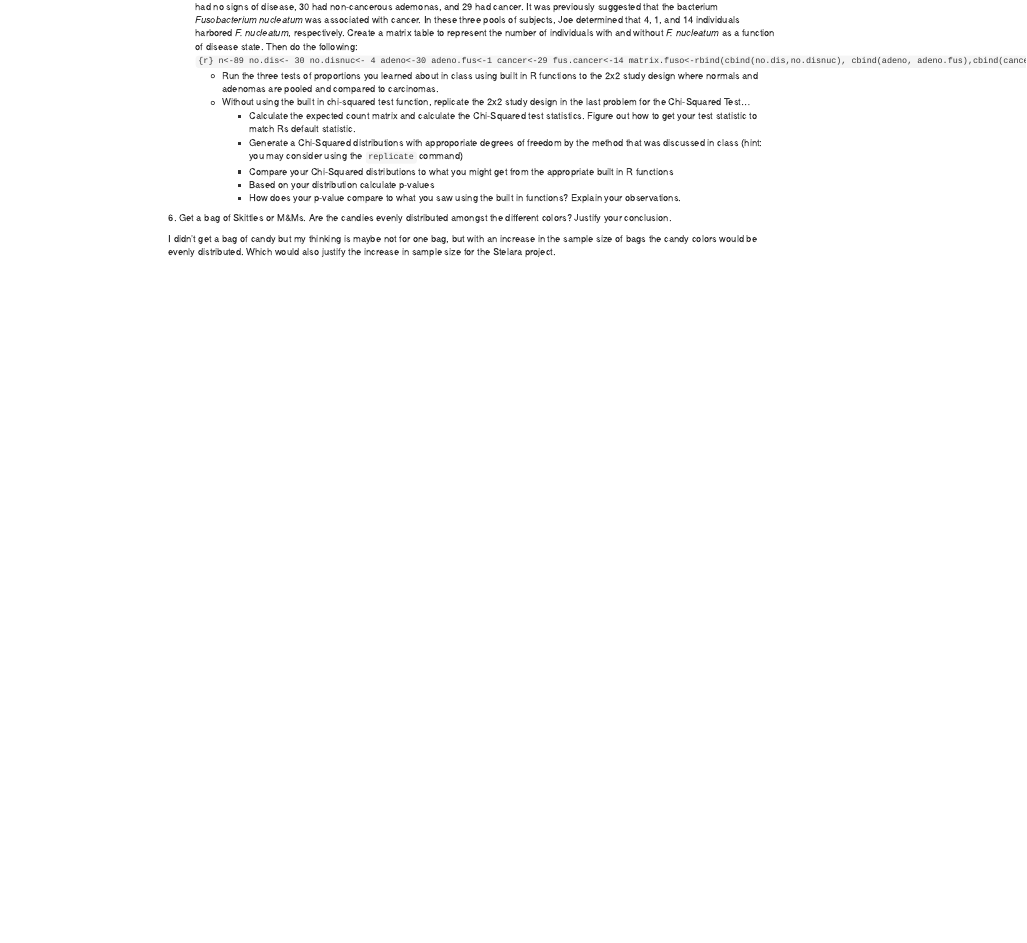
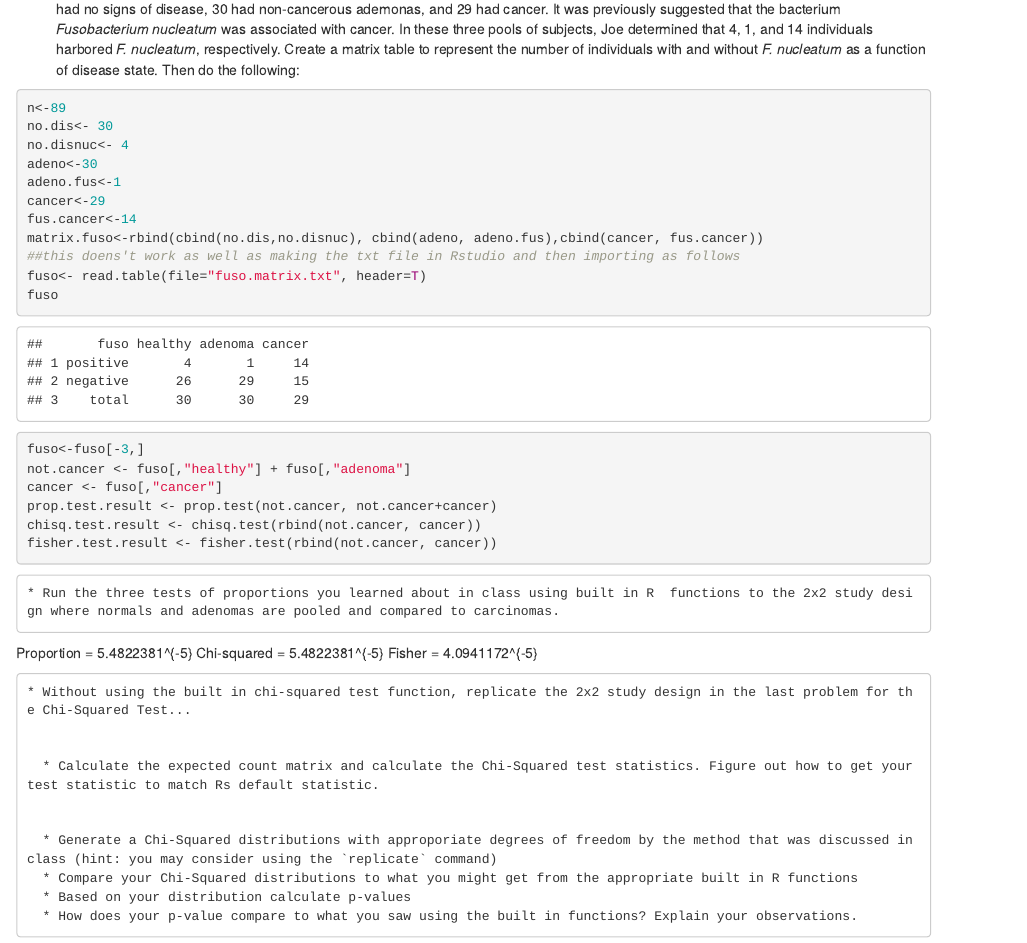
Before and after one commit to mkdoherty/assignment03, an R Markdown document (README.mkdanswers.Rmd): the page in a window 1100 px wide, from 3960 px down before the commit and from 5940 px down after it, so that both start at the same text. Rendered offline with R 4.5, knitr and Pandoc, with nearby package versions; some code elsewhere in the file could not run offline.

Commit message:
Added partial answer to #5

````diff
--- a/README.mkdanswers.Rmd
+++ b/README.mkdanswers.Rmd
@@ -122,13 +124,29 @@ adeno.fus<-1
 cancer<-29
 fus.cancer<-14
 matrix.fuso<-rbind(cbind(no.dis,no.disnuc), cbind(adeno, adeno.fus),cbind(cancer, fus.cancer))
-#this doens't work as well as making the txt file in Rstudio and then importing as follows
+##this doens't work as well as making the txt file in Rstudio and then importing as follows
 fuso<- read.table(file="fuso.matrix.txt", header=T)
 fuso
+fuso<-fuso[-3,]
+not.cancer <- fuso[,"healthy"] + fuso[,"adenoma"]
+cancer <- fuso[,"cancer"]
+prop.test.result <- prop.test(not.cancer, not.cancer+cancer)
+chisq.test.result <- chisq.test(rbind(not.cancer, cancer))
+fisher.test.result <- fisher.test(rbind(not.cancer, cancer))
 ```
+
     * Run the three tests of proportions you learned about in class using built in R  functions to the 2x2 study design where normals and adenomas are pooled and compared to carcinomas.
+
+Proportion = `r prop.test.result$p.value`
+Chi-squared = `r chisq.test.result$p.value`
+Fisher = `r fisher.test.result$p.value`
+
     * Without using the built in chi-squared test function, replicate the 2x2 study design in the last problem for the Chi-Squared Test...
+
+
       * Calculate the expected count matrix and calculate the Chi-Squared test statistics. Figure out how to get your test statistic to match Rs default statistic.
+
+
       *	Generate a Chi-Squared distributions with approporiate degrees of freedom by the method that was discussed in class (hint: you may consider using the `replicate` command)
       * Compare your Chi-Squared distributions to what you might get from the appropriate built in R functions
       * Based on your distribution calculate p-values
--- a/fuso.matrix.txt
+++ b/fuso.matrix.txt
@@ -1,4 +1,4 @@
-state patients fuso
-healthy 30 4
-adenoma 30 1
-cancer 29 14
+fuso healthy adenoma cancer
+positive 4 1 14
+negative 26 29 15
+total 30 30 29
````
Also changed, not shown: .RData, README.mkdanswers.md, stripplot.pdf, README.mkdanswers.Rmd (6 more changed lines).
